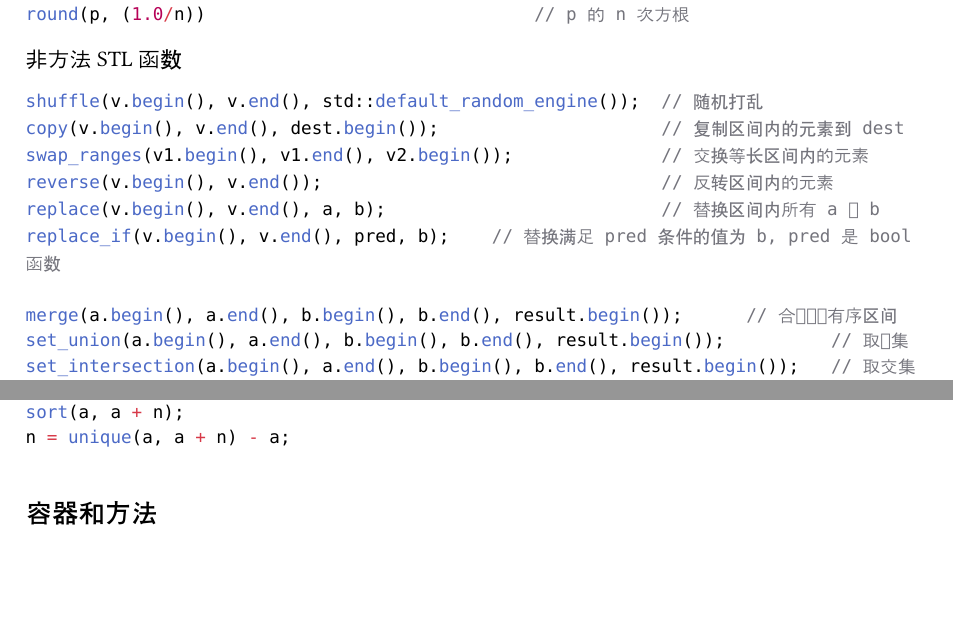
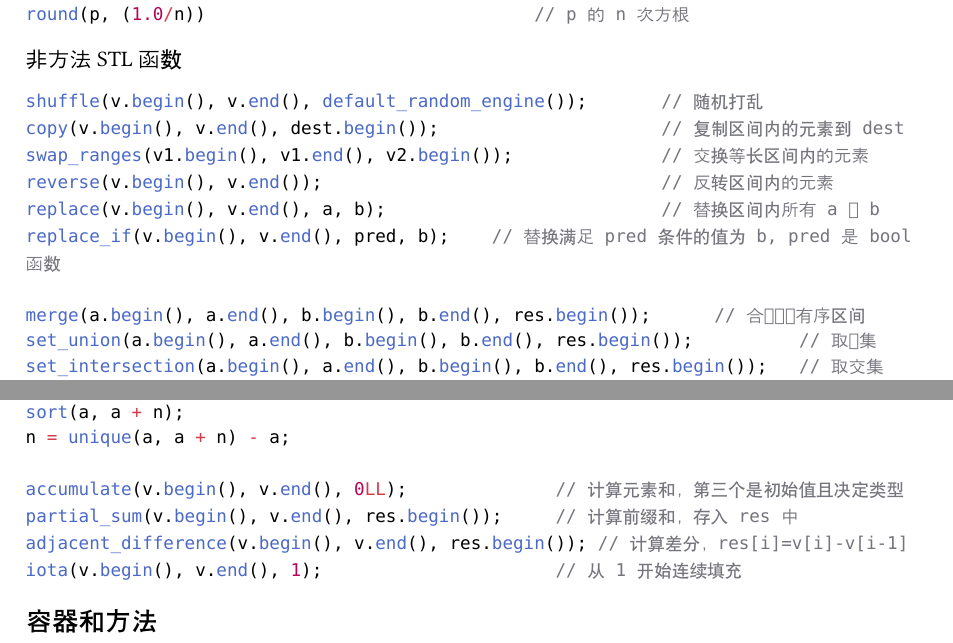
Before and after one commit to brofea/vault-101, a Typst document (ACM/docs/1Tricks.typ): two parts of pages 2 and 3 of 5, joined at a grey line, cut so that both start at the same text, the shorter picture padded with empty space. Compiled offline with Typst 0.15.

Commit message:
写写ACM错题

````diff
--- a/ACM/docs/1Tricks.typ
+++ b/ACM/docs/1Tricks.typ
@@ -95,17 +95,17 @@ round(p, (1.0/n))                               // p 的 n 次方根
 ```
 非方法 STL 函数
 ```cpp
-shuffle(v.begin(), v.end(), std::default_random_engine());  // 随机打乱
+shuffle(v.begin(), v.end(), default_random_engine());       // 随机打乱
 copy(v.begin(), v.end(), dest.begin());                     // 复制区间内的元素到 dest
 swap_ranges(v1.begin(), v1.end(), v2.begin());              // 交换等长区间内的元素
 reverse(v.begin(), v.end());                                // 反转区间内的元素
 replace(v.begin(), v.end(), a, b);                          // 替换区间内所有 a 为 b
 replace_if(v.begin(), v.end(), pred, b);    // 替换满足 pred 条件的值为 b, pred 是 bool 函数
 
-merge(a.begin(), a.end(), b.begin(), b.end(), result.begin());      // 合并两个有序区间
-set_union(a.begin(), a.end(), b.begin(), b.end(), result.begin());          // 取并集
-set_intersection(a.begin(), a.end(), b.begin(), b.end(), result.begin());   // 取交集
-set_difference(a.begin(), a.end(), b.begin(), b.end(), result.begin());     // 取差集
+merge(a.begin(), a.end(), b.begin(), b.end(), res.begin());      // 合并两个有序区间
+set_union(a.begin(), a.end(), b.begin(), b.end(), res.begin());          // 取并集
+set_intersection(a.begin(), a.end(), b.begin(), b.end(), res.begin());   // 取交集
+set_difference(a.begin(), a.end(), b.begin(), b.end(), res.begin());     // 取差集
 // 上述四个函数都可在末尾增加 comp 参数，comp 是一个 bool 类型的比较函数
 
 sort(v.begin(), v.end());                        // 升序
@@ -139,6 +139,10 @@ a.erase(unique(a.begin(), a.end()), a.end());
 sort(a, a + n);
 n = unique(a, a + n) - a;
 
+accumulate(v.begin(), v.end(), 0LL);              // 计算元素和，第三个是初始值且决定类型
+partial_sum(v.begin(), v.end(), res.begin());     // 计算前缀和，存入 res 中
+adjacent_difference(v.begin(), v.end(), res.begin()); // 计算差分，res[i]=v[i]-v[i-1]
+iota(v.begin(), v.end(), 1);                      // 从 1 开始连续填充
 
 ```
 == 容器和方法
````
Also changed, not shown: ACM/错题本/DP.md (+14 -0 lines), ACM/错题本/贪心.md (+6 -0 lines).
